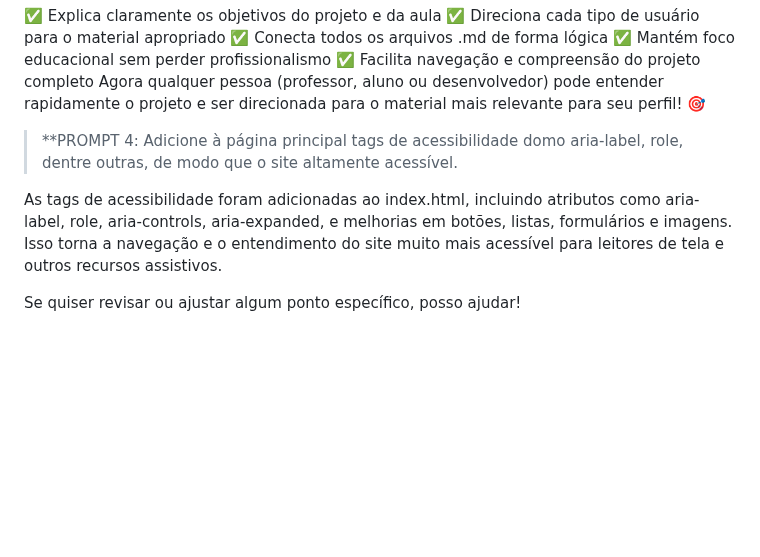
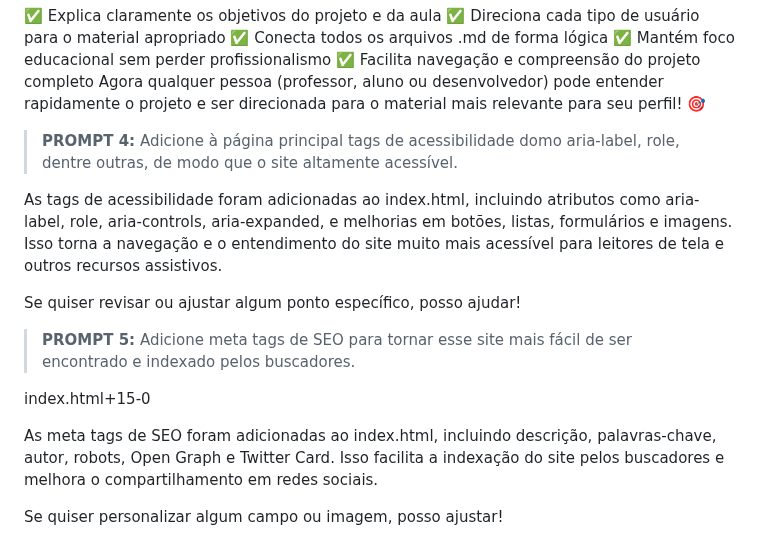
Before and after one commit to rennanmaia/landing-page-otica-professor, a Markdown page: doc/CHAT_COPILOT.md, the part around the change. Rendered like a GitHub page; blank space fills up the shorter version.

Commit message:
doc: Adiciona documentação para o PROMPT 5, que adiciona SEO na página

```diff
--- a/doc/CHAT_COPILOT.md
+++ b/doc/CHAT_COPILOT.md
@@ -160,8 +160,16 @@ O README agora funciona como um hub central que:
 ✅ Facilita navegação e compreensão do projeto completo
 Agora qualquer pessoa (professor, aluno ou desenvolvedor) pode entender rapidamente o projeto e ser direcionada para o material mais relevante para seu perfil! 🎯
 
-> **PROMPT 4: Adicione à página principal tags de acessibilidade domo aria-label, role, dentre outras, de modo que o site altamente acessível.
+> **PROMPT 4:** Adicione à página principal tags de acessibilidade domo aria-label, role, dentre outras, de modo que o site altamente acessível.
 
 As tags de acessibilidade foram adicionadas ao index.html, incluindo atributos como aria-label, role, aria-controls, aria-expanded, e melhorias em botões, listas, formulários e imagens. Isso torna a navegação e o entendimento do site muito mais acessível para leitores de tela e outros recursos assistivos.
 
 Se quiser revisar ou ajustar algum ponto específico, posso ajudar!
+
+> **PROMPT 5:** Adicione meta tags de SEO para tornar esse site mais fácil de ser encontrado e indexado pelos buscadores.
+
+index.html+15-0
+
+As meta tags de SEO foram adicionadas ao index.html, incluindo descrição, palavras-chave, autor, robots, Open Graph e Twitter Card. Isso facilita a indexação do site pelos buscadores e melhora o compartilhamento em redes sociais.
+
+Se quiser personalizar algum campo ou imagem, posso ajustar!
```
